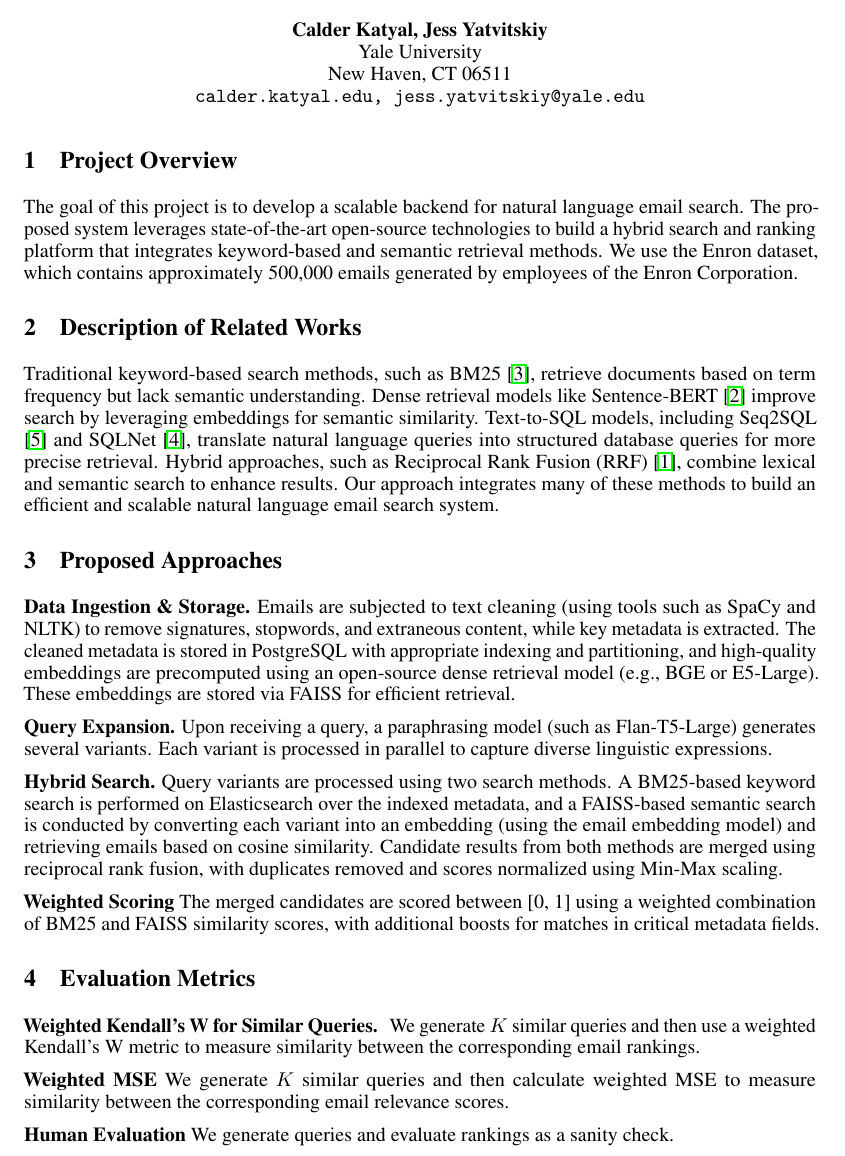
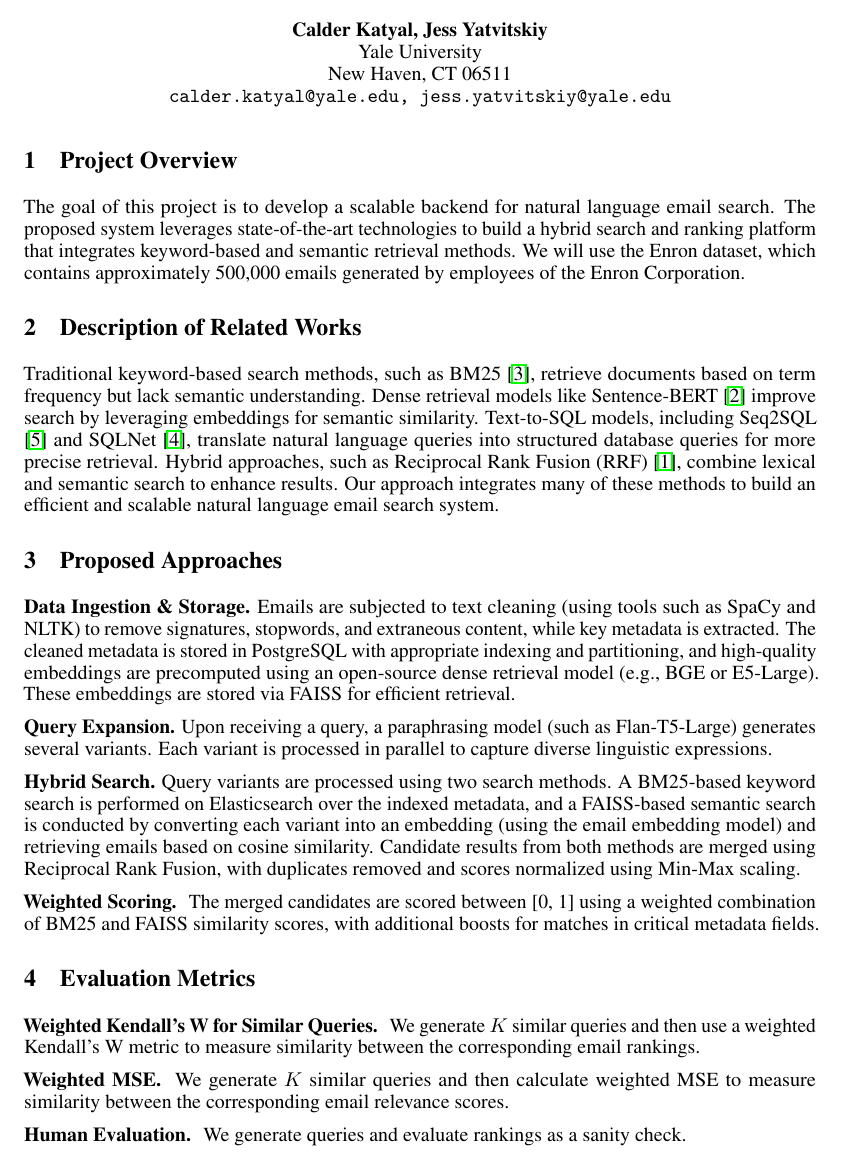
Before and after one commit to calderkatyal/CPSC-477-Final-Project, a LaTeX document (main.tex): part of page 1 of 2, cut so that both start at the same text. Compiled offline with pdfLaTeX.

Commit message:
Updates from Overleaf

```diff
--- a/main.tex
+++ b/main.tex
@@ -54,7 +54,7 @@
   Calder Katyal, Jess Yatvitskiy\\
   Yale University\\
   New Haven, CT 06511 \\
-  \texttt{calder.katyal.edu, jess.yatvitskiy@yale.edu} \\
+  \texttt{calder.katyal@yale.edu, jess.yatvitskiy@yale.edu} \\
 }
 \begin{document}
 \maketitle
@@ -62,7 +62,7 @@
 \section{Project Overview}
 \label{project_overview}
 
-The goal of this project is to develop a scalable backend for natural language email search. The proposed system leverages state-of-the-art open-source technologies to build a hybrid search and ranking platform that integrates keyword-based and semantic retrieval methods. We use the Enron dataset, which contains approximately 500,000 emails generated by employees of the Enron Corporation.
+The goal of this project is to develop a scalable backend for natural language email search. The proposed system leverages state-of-the-art technologies to build a hybrid search and ranking platform that integrates keyword-based and semantic retrieval methods. We will use the Enron dataset, which contains approximately 500,000 emails generated by employees of the Enron Corporation.
 \section{Description of Related Works}
 \label{related_works}
 Traditional keyword-based search methods, such as BM25 \citep{bm25}, retrieve documents based on term frequency but lack semantic understanding. Dense retrieval models like Sentence-BERT \citep{sentencebert} improve search by leveraging embeddings for semantic similarity. Text-to-SQL models, including Seq2SQL \citep{seq2sql} and SQLNet \citep{sqlnet}, translate natural language queries into structured database queries for more precise retrieval. Hybrid approaches, such as Reciprocal Rank Fusion (RRF) \citep{rrf}, combine lexical and semantic search to enhance results. Our approach integrates many of these methods to build an efficient and scalable natural language email search system.
@@ -72,9 +72,9 @@ Traditional keyword-based search methods, such as BM25 \citep{bm25}, retrieve do
 
 \textbf{Query Expansion.} Upon receiving a query, a paraphrasing model (such as Flan-T5-Large) generates several variants. Each variant is processed in parallel to capture diverse linguistic expressions.
 
-\textbf{Hybrid Search.} Query variants are processed using two search methods. A BM25-based keyword search is performed on Elasticsearch over the indexed metadata, and a FAISS-based semantic search is conducted by converting each variant into an embedding (using the email embedding model) and retrieving emails based on cosine similarity. Candidate results from both methods are merged using reciprocal rank fusion, with duplicates removed and scores normalized using Min-Max scaling.
+\textbf{Hybrid Search.} Query variants are processed using two search methods. A BM25-based keyword search is performed on Elasticsearch over the indexed metadata, and a FAISS-based semantic search is conducted by converting each variant into an embedding (using the email embedding model) and retrieving emails based on cosine similarity. Candidate results from both methods are merged using Reciprocal Rank Fusion, with duplicates removed and scores normalized using Min-Max scaling.
 
-\textbf{Weighted Scoring} The merged candidates are scored between [0, 1] using a weighted combination of BM25 and FAISS similarity scores, with additional boosts for matches in critical metadata fields.
+\textbf{Weighted Scoring. } The merged candidates are scored between [0, 1] using a weighted combination of BM25 and FAISS similarity scores, with additional boosts for matches in critical metadata fields.
 
 
 \section{Evaluation Metrics}
@@ -82,7 +82,7 @@ Traditional keyword-based search methods, such as BM25 \citep{bm25}, retrieve do
 
 \textbf{Weighted Kendall’s W for Similar Queries. } We generate $K$ similar queries and then use a weighted Kendall's W metric to measure similarity between the corresponding email rankings.
 
-\textbf{Weighted MSE} We generate $K$ similar queries and then calculate weighted MSE to measure similarity between the corresponding email relevance scores.
+\textbf{Weighted MSE. } We generate $K$ similar queries and then calculate weighted MSE to measure similarity between the corresponding email relevance scores.
 
-\textbf{Human Evaluation} We generate queries and evaluate rankings as a sanity check.
+\textbf{Human Evaluation. } We generate queries and evaluate rankings as a sanity check.
 
```
Also changed, not shown: main.tex (3 more changed lines).
